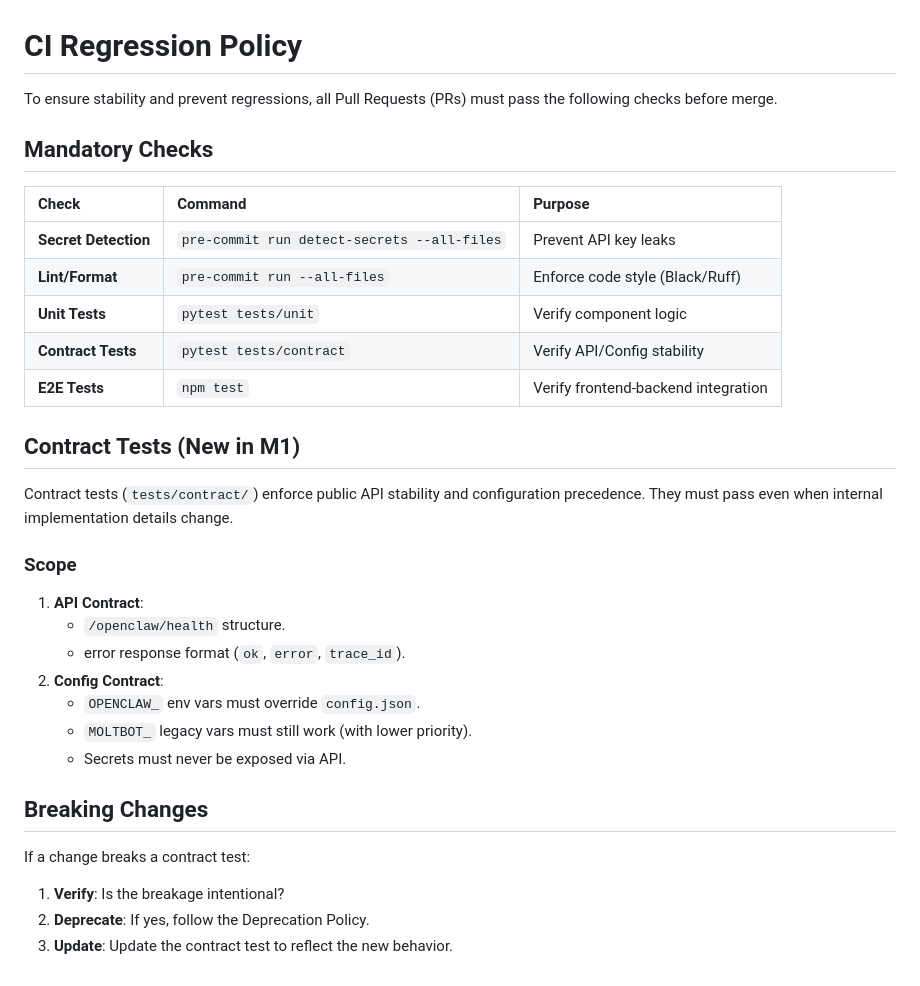
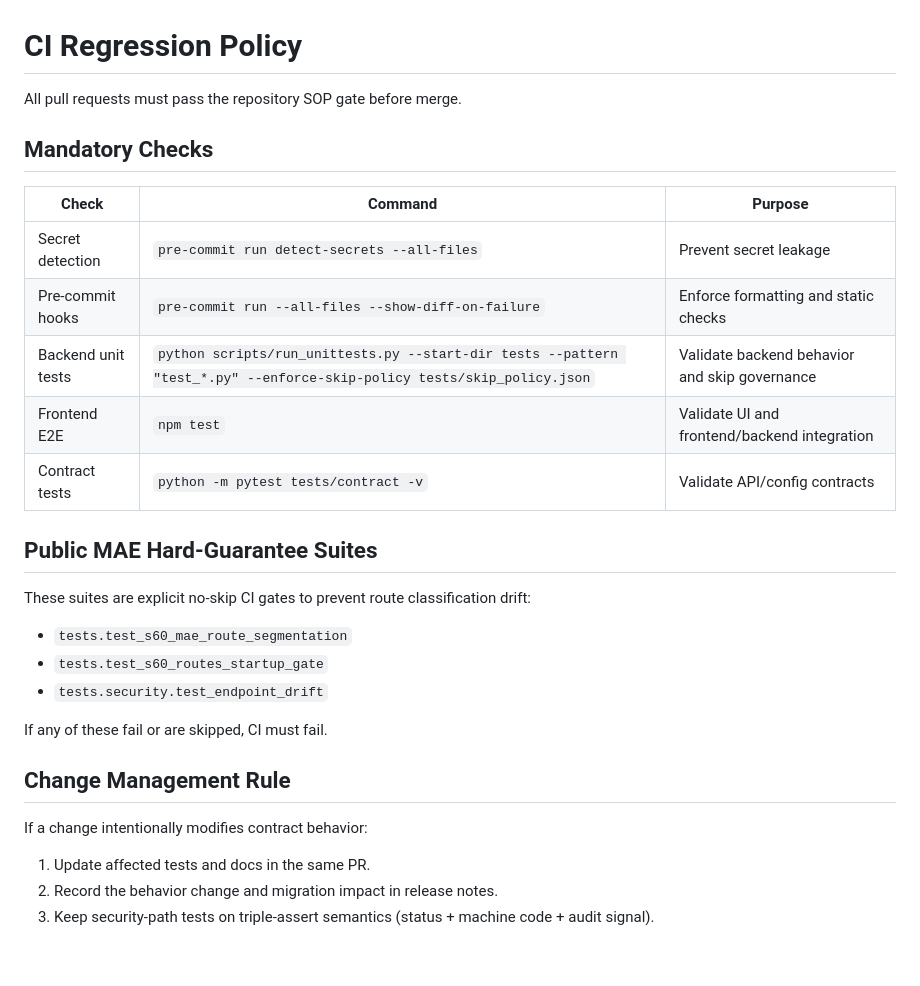
Before and after one commit to le-si/ComfyUI-OpenClaw, a Markdown page: docs/release/ci_regression_policy.md, the part around the change. Drawn GitHub-style.

```diff
--- a/docs/release/ci_regression_policy.md
+++ b/docs/release/ci_regression_policy.md
@@ -1,36 +1,31 @@
 # CI Regression Policy
 
-To ensure stability and prevent regressions, all Pull Requests (PRs) must pass the following checks before merge.
+All pull requests must pass the repository SOP gate before merge.
 
 ## Mandatory Checks
 
 | Check | Command | Purpose |
-| :--- | :--- | :--- |
-| **Secret Detection** | `pre-commit run detect-secrets --all-files` | Prevent API key leaks |
-| **Lint/Format** | `pre-commit run --all-files` | Enforce code style (Black/Ruff) |
-| **Unit Tests** | `pytest tests/unit` | Verify component logic |
-| **Contract Tests** | `pytest tests/contract` | Verify API/Config stability |
-| **E2E Tests** | `npm test` | Verify frontend-backend integration |
+| --- | --- | --- |
+| Secret detection | `pre-commit run detect-secrets --all-files` | Prevent secret leakage |
+| Pre-commit hooks | `pre-commit run --all-files --show-diff-on-failure` | Enforce formatting and static checks |
+| Backend unit tests | `python scripts/run_unittests.py --start-dir tests --pattern "test_*.py" --enforce-skip-policy tests/skip_policy.json` | Validate backend behavior and skip governance |
+| Frontend E2E | `npm test` | Validate UI and frontend/backend integration |
+| Contract tests | `python -m pytest tests/contract -v` | Validate API/config contracts |
 
-## Contract Tests (New in M1)
+## Public MAE Hard-Guarantee Suites
 
-Contract tests (`tests/contract/`) enforce public API stability and configuration precedence.
-They must pass even when internal implementation details change.
+These suites are explicit no-skip CI gates to prevent route classification drift:
 
-### Scope
+- `tests.test_s60_mae_route_segmentation`
+- `tests.test_s60_routes_startup_gate`
+- `tests.security.test_endpoint_drift`
 
-1. **API Contract**:
-   - `/openclaw/health` structure.
-   - error response format (`ok`, `error`, `trace_id`).
-2. **Config Contract**:
-   - `OPENCLAW_` env vars must override `config.json`.
-   - `MOLTBOT_` legacy vars must still work (with lower priority).
-   - Secrets must never be exposed via API.
+If any of these fail or are skipped, CI must fail.
 
-## Breaking Changes
+## Change Management Rule
 
-If a change breaks a contract test:
+If a change intentionally modifies contract behavior:
 
-1. **Verify**: Is the breakage intentional?
-2. **Deprecate**: If yes, follow the Deprecation Policy.
-3. **Update**: Update the contract test to reflect the new behavior.
+1. Update affected tests and docs in the same PR.
+2. Record the behavior change and migration impact in release notes.
+3. Keep security-path tests on triple-assert semantics (status + machine code + audit signal).
```
Also changed, not shown: README.md (+2 -0 lines), docs/security_deployment_guide.md (+21 -0 lines), docs/security_key_lifecycle_sop.md (added, +171 -0 lines), assets/sidebar.png, assets/sidebar_modules.png, 3 other files.
